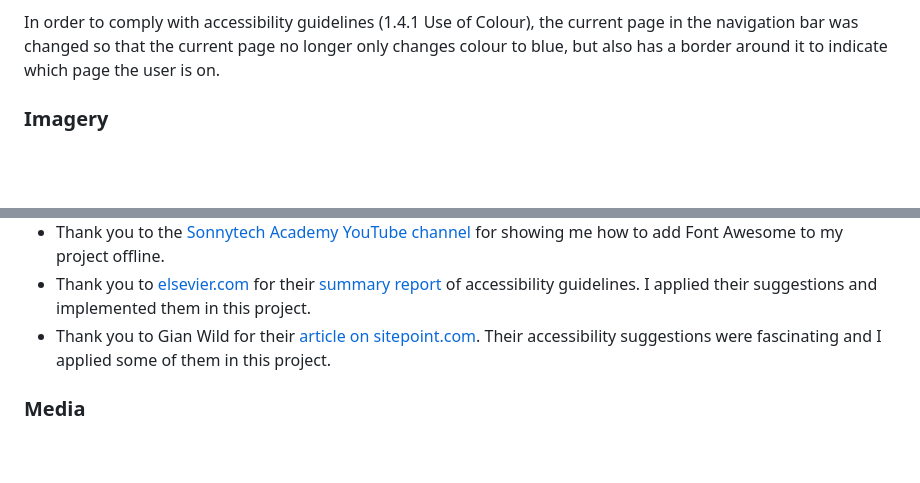
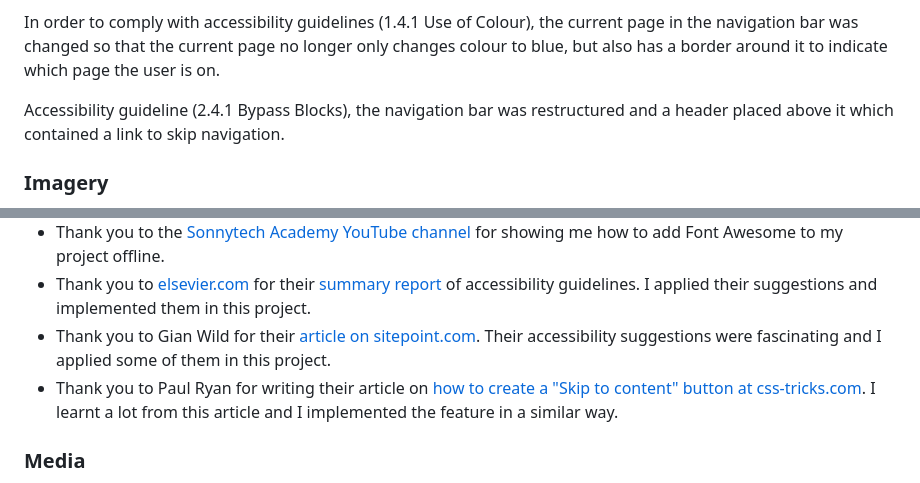
Before and after one commit to PVieira04/CI-project-1, a Markdown page: README.md, 2 parts joined by grey strips. Rendered like a GitHub page; blank space fills up the shorter version.

Commit message:
add skip to content button information in README

```diff
--- a/README.md
+++ b/README.md
@@ -241,6 +241,8 @@ Labels on forms all have sufficiently descriptive text written exclusively for s
 If a user clicks on submit but a field has not been appropriately filled out, user is automatically directed to the problem field, and form submissions are confirmed.
 
 In order to comply with accessibility guidelines (1.4.1 Use of Colour), the current page in the navigation bar was changed so that the current page no longer only changes colour to blue, but also has a border around it to indicate which page the user is on.
+
+Accessibility guideline (2.4.1 Bypass Blocks), the navigation bar was restructured and a header placed above it which contained a link to skip navigation.
 
 ### __Imagery__
 
@@ -564,6 +566,7 @@ The site was deployed to GitHub pages. The steps to deploy are as follows:
 - Thank you to the [Sonnytech Academy YouTube channel](https://www.youtube.com/watch?v=fzxpb3bVGeE) for showing me how to add Font Awesome to my project offline.
 - Thank you to [elsevier.com](https://www.elsevier.com/en-gb) for their [summary report](https://romeo.elsevier.com/accessibility_checklist/downloads/Summary_of_accessibility_requirements_21_Feb_2014.pdf) of accessibility guidelines. I applied their suggestions and implemented them in this project.
 - Thank you to Gian Wild for their [article on sitepoint.com](https://www.sitepoint.com/15-rules-making-accessible-links/). Their accessibility suggestions were fascinating and I applied some of them in this project.
+- Thank you to Paul Ryan for writing their article on [how to create a "Skip to content" button at css-tricks.com](https://css-tricks.com/how-to-create-a-skip-to-content-link/#maincontent). I learnt a lot from this article and I implemented the feature in a similar way.
 
 ### Media
 
```
